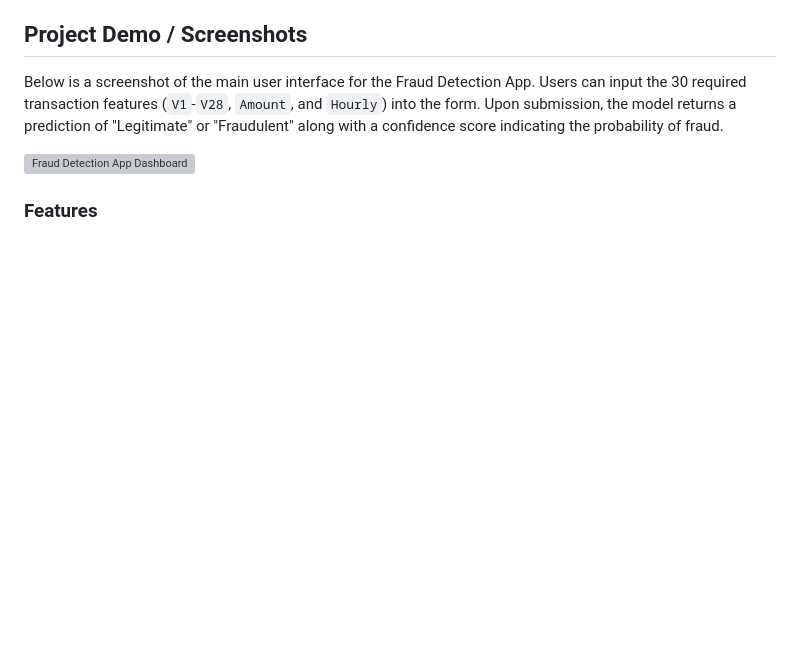
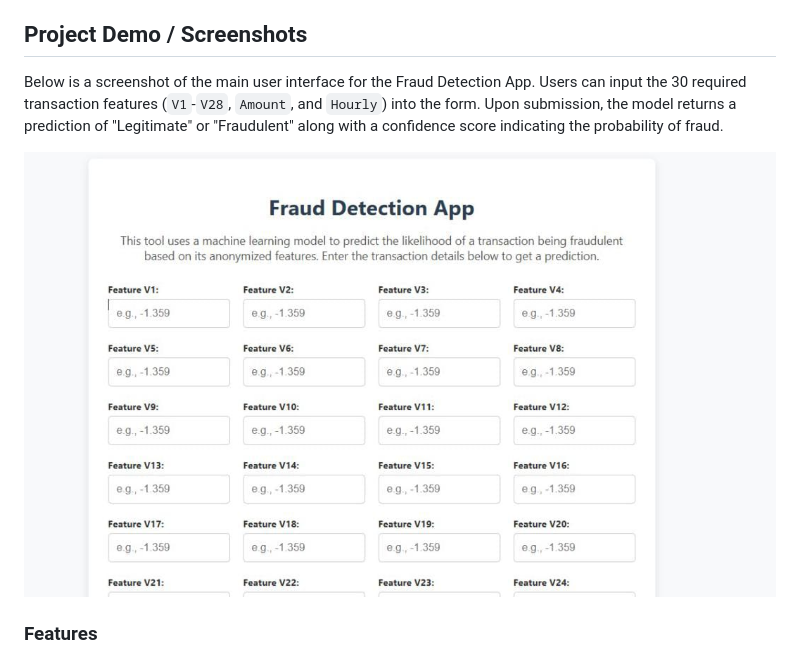
Before and after one commit to kanyi-Gabriel/Fraud_detection, a Markdown page: README.md, the part around the change. Rendered like a GitHub page; blank space fills up the shorter version; grey boxes are pictures that could not be loaded.

```diff
--- a/README.md
+++ b/README.md
@@ -14,7 +14,7 @@ The primary goal is to build a reliable classifier to distinguish between legiti
 
 Below is a screenshot of the main user interface for the Fraud Detection App. Users can input the 30 required transaction features (`V1`-`V28`, `Amount`, and `Hourly`) into the form. Upon submission, the model returns a prediction of "Legitimate" or "Fraudulent" along with a confidence score indicating the probability of fraud.
 
-![Fraud Detection App Dashboard](images/dashboard.png)
+![Fraud Detection App Dashboard](images/dashboard.jpg)
 
 ### Features
 * **Exploratory Data Analysis (EDA)** to understand data distributions and class imbalance.
```
